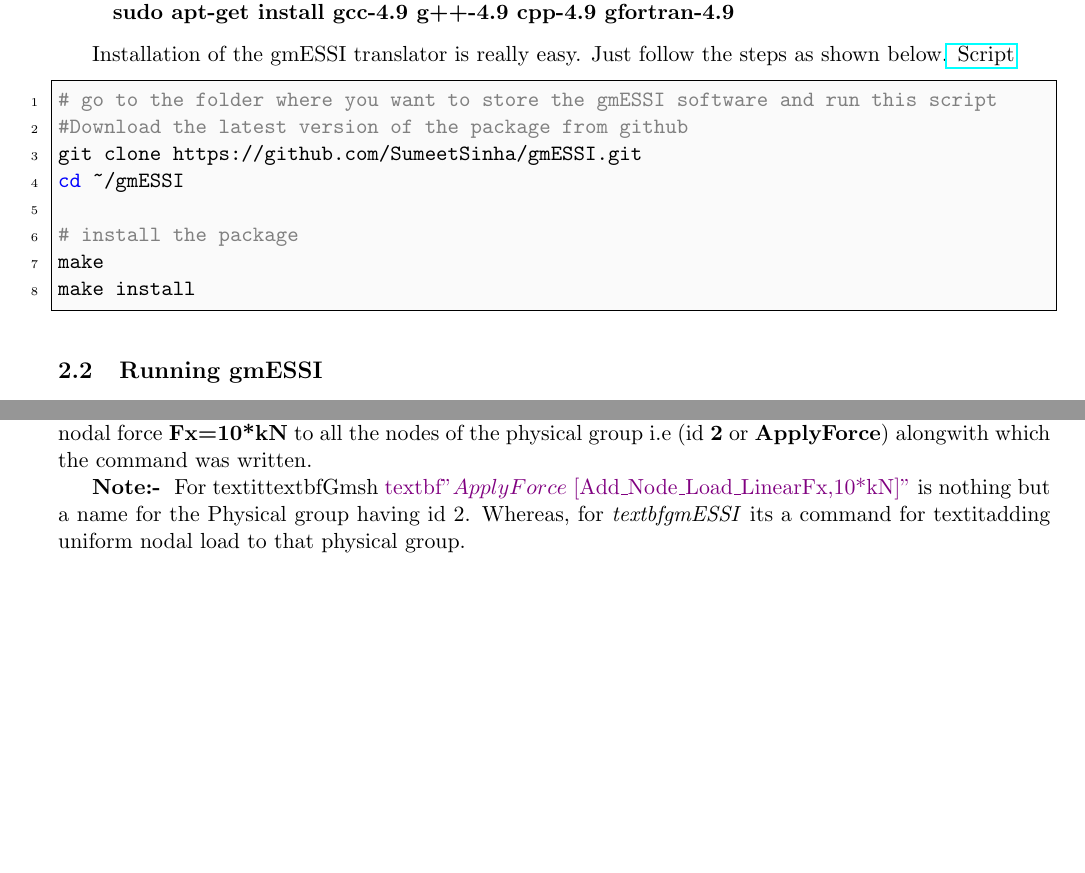
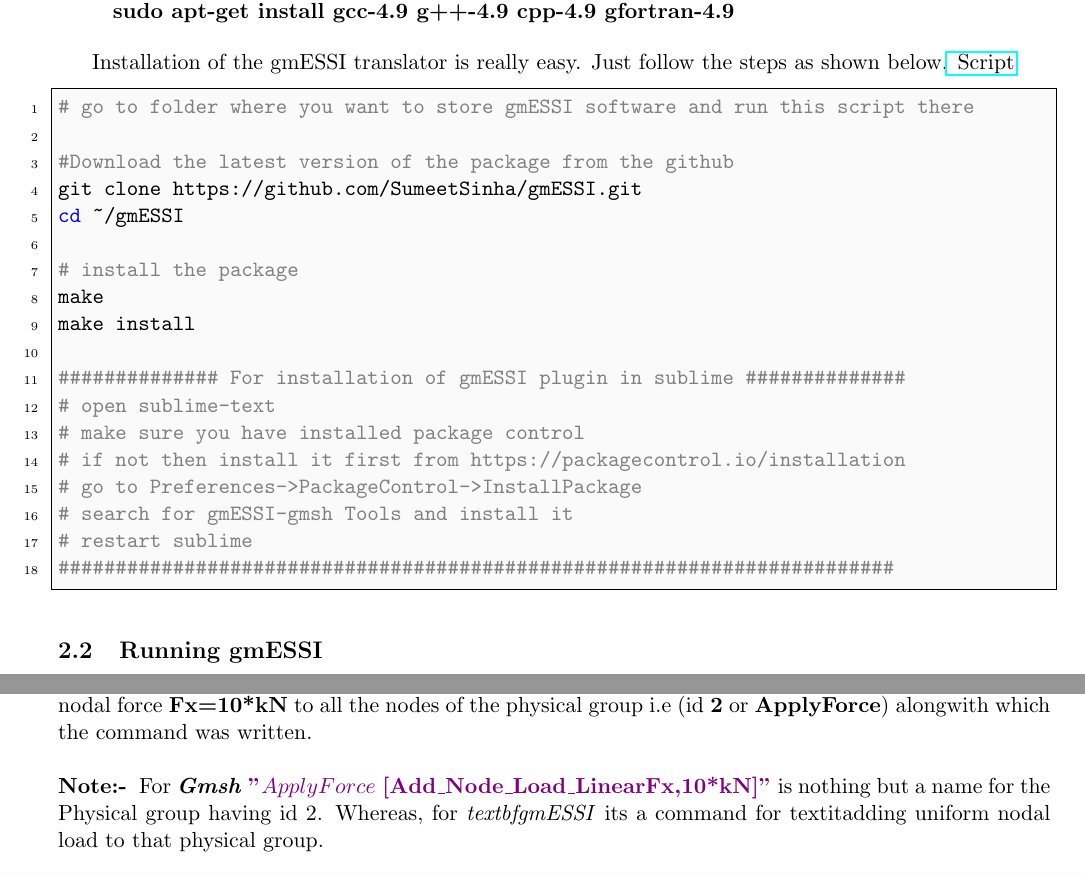
Before and after one commit to sumeetksinha/gmESSI, a LaTeX document (docs/gmESSIManual.tex): two parts of pages 4 and 9 of 76 before the commit and two parts of pages 4 and 9 of 77 after it, joined at a grey line, cut so that both start at the same text, the shorter picture padded with empty space. Compiled offline with pdfLaTeX.

Commit message:
Made some changes in manual

```diff
--- a/docs/gmESSIManual.tex
+++ b/docs/gmESSIManual.tex
@@ -49,7 +49,7 @@
 \lstset{escapeinside={<@}{@>}}
 
 \title{gmESSI Manual}
-% \author{Sumeet Kumar Sinha \\ {\dn \7{s}Emt \7{k}mAr Es\306whA }  }
+\author{Sumeet Kumar Sinha } % \\ {\dn \7{s}Emt \7{k}mAr Es\306whA }  }
 \date{\today}
 
 \begin{document}
@@ -166,14 +166,24 @@
 shown below.\href{http://beta.sumeetsinha.in/gmESSI/Install.sh}{ Script}
 
 \begin{lstlisting}[language=bash]
-# go to the folder where you want to store the gmESSI software and run this script
-#Download the latest version of the package from github
+# go to folder where you want to store gmESSI software and run this script there
+
+#Download the latest version of the package from the github
 git clone https://github.com/SumeetSinha/gmESSI.git
 cd ~/gmESSI
 
 # install the package
 make
 make install
+
+############## For installation of gmESSI plugin in sublime ##############
+# open sublime-text
+# make sure you have installed package control
+# if not then install it first from https://packagecontrol.io/installation
+# go to Preferences->PackageControl->InstallPackage
+# search for gmESSI-gmsh Tools and install it
+# restart sublime
+#########################################################################
 
 \end{lstlisting}
 
@@ -512,10 +522,11 @@
 \textcolor{violet}{\textit{\textbf{[Add\_Node\_Load\_Linear\{Fx,10*kN\}]}}}
 and applies nodal force $\textbf{Fx=10*kN}$ to all the nodes of the physical
 group i.e (id $\textbf{2}$ or \textbf{ApplyForce}) alongwith which the command
-was written.
-
-\textbf{Note:- } For textit{textbf{Gmsh}}
-\textcolor{violet}{textbf{"$ApplyForce$ [Add_Node_Load_Linear{Fx,10*kN}]"}} is
+was written.\\
+
+
+\noindent \textbf{Note:- } For \textit{\textbf{Gmsh}}
+\textcolor{violet}{\textbf{"$ApplyForce$ [Add_Node_Load_Linear{Fx,10*kN}]"}} is
 nothing but a name for the Physical group having id $2$. Whereas, for
 \textit{textbf{gmESSI}} its a command for textit{adding uniform nodal load} to
 that physical group.
```
Also changed, not shown: Makefile, docs/gmESSIManual.tex (10 more changed lines).
